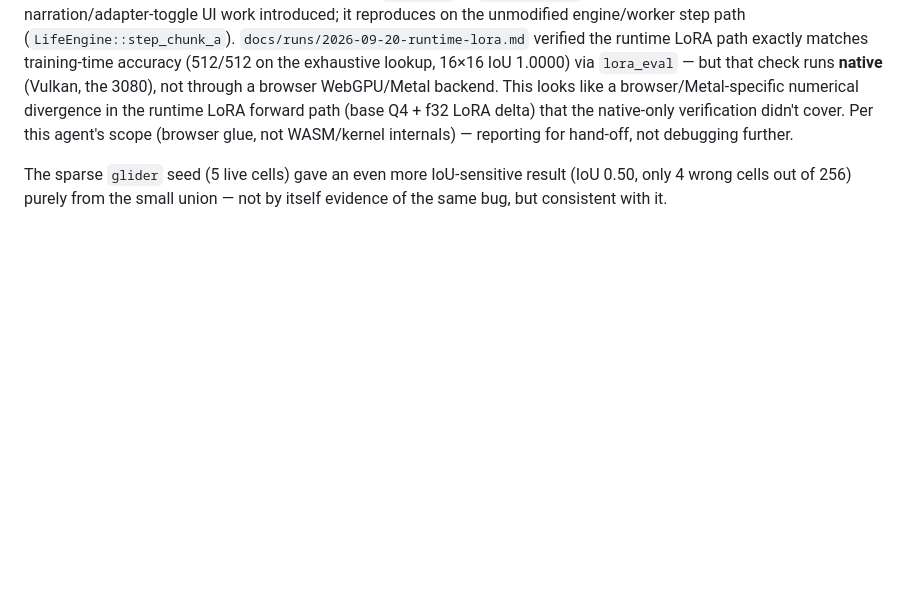
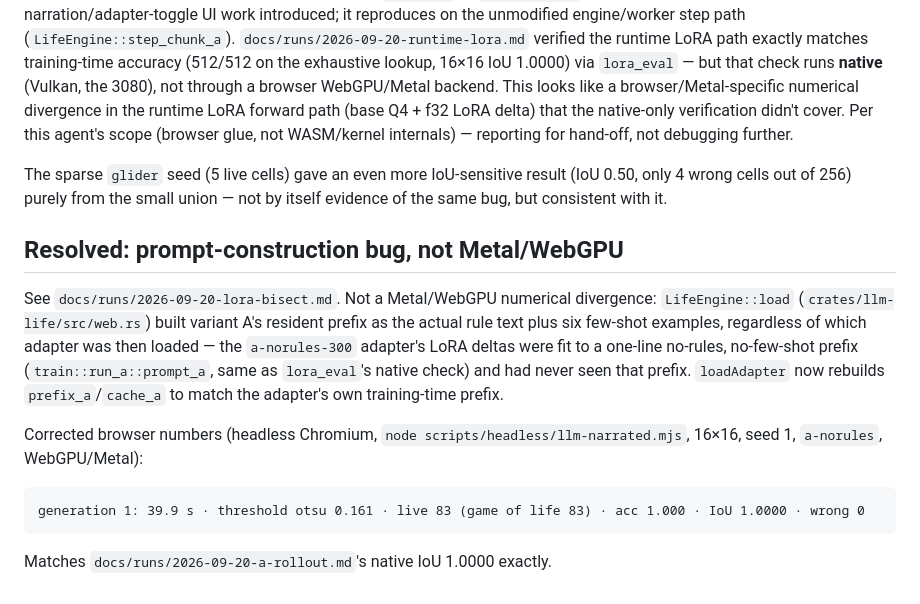
Before and after one commit to idle-intelligence/llm-life, a Markdown page: docs/runs/2026-09-20-tab.md, the part around the change. GitHub-like rendering; blank space fills up the shorter version.

Commit message:
docs: record the LoRA-prefix bisect and corrected browser IoU

````diff
--- a/docs/runs/2026-09-20-tab.md
+++ b/docs/runs/2026-09-20-tab.md
@@ -106,3 +106,24 @@ reporting for hand-off, not debugging further.
 The sparse `glider` seed (5 live cells) gave an even more IoU-sensitive
 result (IoU 0.50, only 4 wrong cells out of 256) purely from the small
 union — not by itself evidence of the same bug, but consistent with it.
+
+## Resolved: prompt-construction bug, not Metal/WebGPU
+
+See `docs/runs/2026-09-20-lora-bisect.md`. Not a Metal/WebGPU numerical
+divergence: `LifeEngine::load` (`crates/llm-life/src/web.rs`) built variant
+A's resident prefix as the actual rule text plus six few-shot examples,
+regardless of which adapter was then loaded — the `a-norules-300` adapter's
+LoRA deltas were fit to a one-line no-rules, no-few-shot prefix
+(`train::run_a::prompt_a`, same as `lora_eval`'s native check) and had
+never seen that prefix. `loadAdapter` now rebuilds `prefix_a`/`cache_a` to
+match the adapter's own training-time prefix.
+
+Corrected browser numbers (headless Chromium,
+`node scripts/headless/llm-narrated.mjs`, 16×16, seed 1, `a-norules`,
+WebGPU/Metal):
+
+```
+generation 1: 39.9 s · threshold otsu 0.161 · live 83 (game of life 83) · acc 1.000 · IoU 1.0000 · wrong 0
+```
+
+Matches `docs/runs/2026-09-20-a-rollout.md`'s native IoU 1.0000 exactly.
````
Also changed, not shown: docs/runs/2026-09-20-lora-bisect.md (added, +87 -0 lines).
